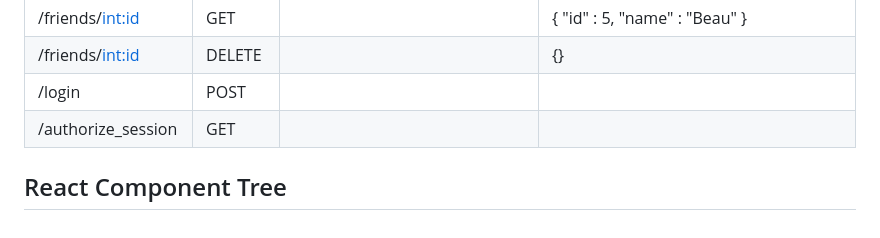
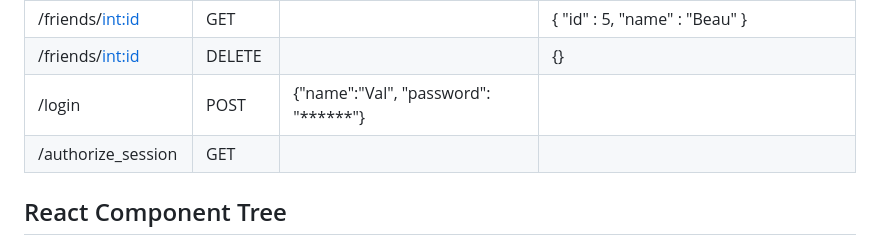
Before and after one commit to rachelsteiner91/HappyTrails, a Markdown page: README.md, the part around the change. Rendered like a GitHub page.

```diff
--- a/README.md
+++ b/README.md
@@ -39,7 +39,7 @@ https://www.figma.com/file/7zUR0oTTuSDc9zeY66zNAW/Happy-Trails-team-library?type
 | /friends                 | GET    |                                                                                        | {     "id" : 5,     "name" : "Beau" }, {..}, {..}, ...                                                                                                            |
 | /friends/<int:id>        | GET    |                                                                                        | {     "id" : 5,     "name" : "Beau" }                                                                                                                             |
 | /friends/<int:id>        | DELETE |                                                                                        | {}                                                                                                                                                                |
-|/login | POST | |  |
+|/login | POST | {"name":"Val", "password": "******"} |  |
 |/authorize_session | GET | | |
 
 ## React Component Tree
```
